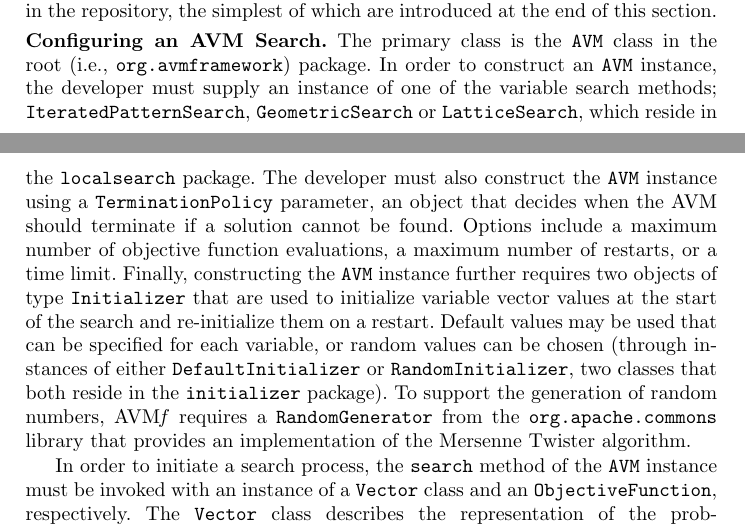
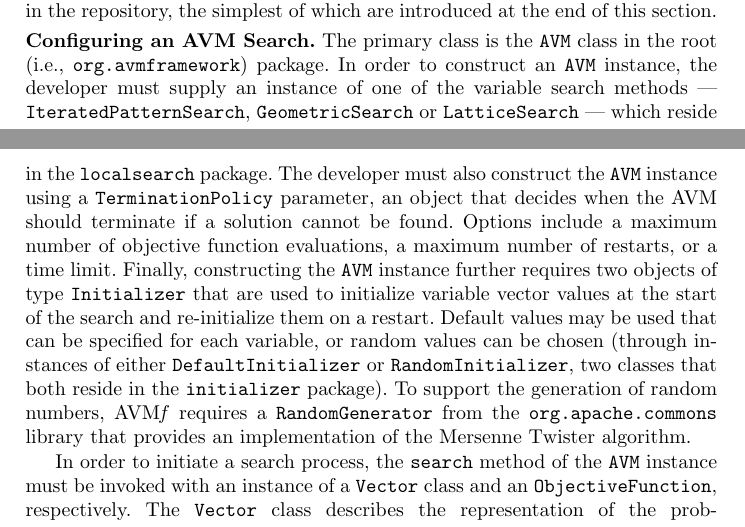
Before and after one commit to AVMf/avmframework-paper, a LaTeX paper (avmf.tex): two parts of pages 3 and 4 of 7, joined at a grey line, cut so that both start at the same text. Compiled offline with pdfLaTeX.

Commit message:
Making a small fix to punctuation in Section 3 of the avmf.

```diff
--- a/avmf.tex
+++ b/avmf.tex
@@ -210,8 +210,7 @@ The \longname~(\name) implements both the AVM algorithm and the subsequent enhan
 
 To enable its algorithms to be easily used in SBSE projects, \name~provides a framework of Java classes, which we now describe in detail. Each aspect of the framework is practically demonstrated by the source code of a series of examples in the repository, the simplest of which are introduced at the end of this section.
 
-\begin{sloppypar} \inlineheading{Configuring an AVM Search} The primary class is the {\tt AVM} class in the root (i.e., {\tt org.avmframework}) package. In order to construct an {\tt AVM} instance, the developer must supply an instance of one of the variable search methods; {\tt IteratedPatternSearch}, {\tt GeometricSearch} or {\tt LatticeSearch}, which reside in the {\tt localsearch} package. The developer must also construct the {\tt AVM} instance using a {\tt TerminationPolicy} parameter, an object that decides when the AVM should terminate if a solution cannot be found. Options include a maximum number of objective function evaluations, a maximum number of restarts, or a time limit. Finally, constructing the {\tt AVM} instance further requires two objects of type {\tt Initializer} that are used to initialize variable vector values at the start of the search and re-initialize them on a restart. Default values may be used that can be specified for each variable, or random values can be chosen (through instances of either {\tt DefaultInitializer} or {\tt RandomInitializer}, two classes that both reside in the {\tt initializer} package). To support the generation of random numbers, \name~requires a {\tt RandomGenerator} from the {\tt org.apache.commons} library that provides an implementation of the Mersenne Twister algorithm.
-\end{sloppypar}
+\begin{sloppypar} \inlineheading{Configuring an AVM Search} The primary class is the {\tt AVM} class in the root (i.e., {\tt org.avmframework}) package. In order to construct an {\tt AVM} instance, the developer must supply an instance of one of the variable search methods --- {\tt IteratedPatternSearch}, {\tt GeometricSearch} or {\tt LatticeSearch} --- which reside in the {\tt localsearch} package. The developer must also construct the {\tt AVM} instance using a {\tt TerminationPolicy} parameter, an object that decides when the AVM should terminate if a solution cannot be found. Options include a maximum number of objective function evaluations, a maximum number of restarts, or a time limit. Finally, constructing the {\tt AVM} instance further requires two objects of type {\tt Initializer} that are used to initialize variable vector values at the start of the search and re-initialize them on a restart. Default values may be used that can be specified for each variable, or random values can be chosen (through instances of either {\tt DefaultInitializer} or {\tt RandomInitializer}, two classes that both reside in the {\tt initializer} package). To support the generation of random numbers, \name~requires a {\tt RandomGenerator} from the {\tt org.apache.commons} library that provides an implementation of the Mersenne Twister algorithm. \end{sloppypar}
 
 \begin{sloppypar}
 In order to initiate a search process, the {\tt search} method of the {\tt AVM} instance must be invoked with an instance of a {\tt Vector} class and an {\tt ObjectiveFunction}, respectively. The {\tt Vector} class describes the representation of the problem
```
